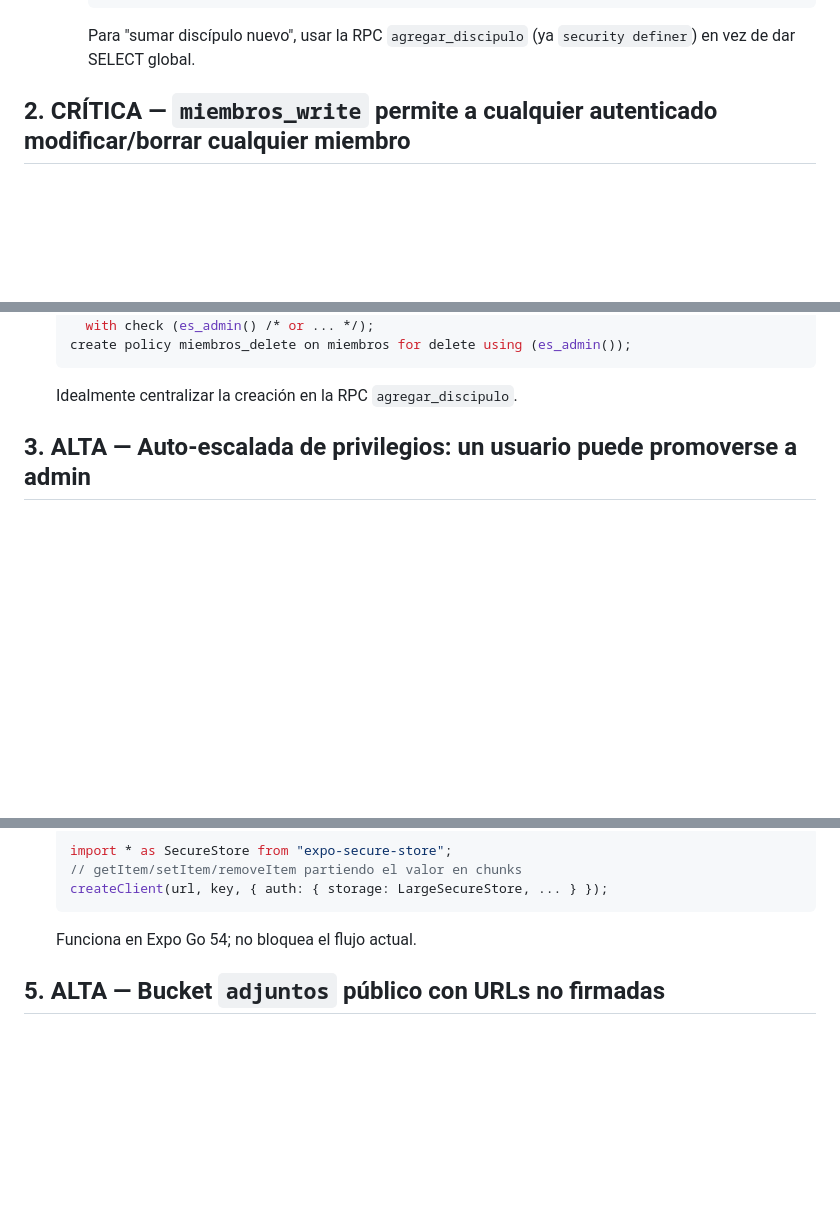
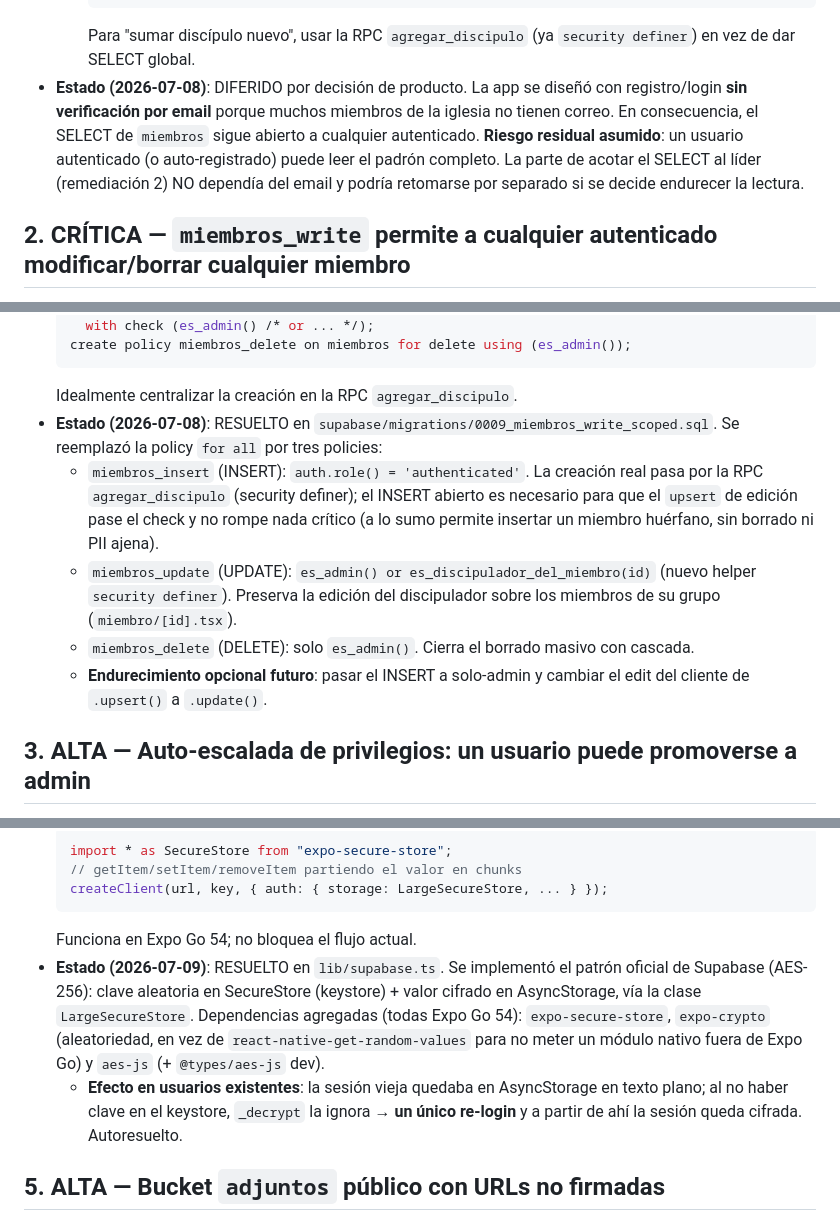
Before and after one commit to stephanosJAH/appchurch, a Markdown page: docs/SECURITY.md, 3 parts joined by grey strips. Rendered like a GitHub page; blank space fills up the shorter version.

````diff
--- a/docs/SECURITY.md
+++ b/docs/SECURITY.md
@@ -52,6 +52,13 @@ anónimo con solo la anon key pública (embebida en el bundle y en `eas.json`).
      );
      ```
      Para "sumar discípulo nuevo", usar la RPC `agregar_discipulo` (ya `security definer`) en vez de dar SELECT global.
+- **Estado (2026-07-08)**: DIFERIDO por decisión de producto. La app se diseñó
+  con registro/login **sin verificación por email** porque muchos miembros de la
+  iglesia no tienen correo. En consecuencia, el SELECT de `miembros` sigue abierto
+  a cualquier autenticado. **Riesgo residual asumido**: un usuario autenticado (o
+  auto-registrado) puede leer el padrón completo. La parte de acotar el SELECT al
+  líder (remediación 2) NO dependía del email y podría retomarse por separado si se
+  decide endurecer la lectura.
 
 ## 2. CRÍTICA — `miembros_write` permite a cualquier autenticado modificar/borrar cualquier miembro
 
@@ -76,6 +83,18 @@ anónimo con solo la anon key pública (embebida en el bundle y en `eas.json`).
   create policy miembros_delete on miembros for delete using (es_admin());
   ```
   Idealmente centralizar la creación en la RPC `agregar_discipulo`.
+- **Estado (2026-07-08)**: RESUELTO en `supabase/migrations/0009_miembros_write_scoped.sql`.
+  Se reemplazó la policy `for all` por tres policies:
+  - `miembros_insert` (INSERT): `auth.role() = 'authenticated'`. La creación real
+    pasa por la RPC `agregar_discipulo` (security definer); el INSERT abierto es
+    necesario para que el `upsert` de edición pase el check y no rompe nada crítico
+    (a lo sumo permite insertar un miembro huérfano, sin borrado ni PII ajena).
+  - `miembros_update` (UPDATE): `es_admin() or es_discipulador_del_miembro(id)`
+    (nuevo helper `security definer`). Preserva la edición del discipulador sobre
+    los miembros de su grupo (`miembro/[id].tsx`).
+  - `miembros_delete` (DELETE): solo `es_admin()`. Cierra el borrado masivo con cascada.
+  - **Endurecimiento opcional futuro**: pasar el INSERT a solo-admin y cambiar el
+    edit del cliente de `.upsert()` a `.update()`.
 
 ## 3. ALTA — Auto-escalada de privilegios: un usuario puede promoverse a admin
 
@@ -115,6 +141,15 @@ anónimo con solo la anon key pública (embebida en el bundle y en `eas.json`).
   createClient(url, key, { auth: { storage: LargeSecureStore, ... } });
   ```
   Funciona en Expo Go 54; no bloquea el flujo actual.
+- **Estado (2026-07-09)**: RESUELTO en `lib/supabase.ts`. Se implementó el patrón
+  oficial de Supabase (AES-256): clave aleatoria en SecureStore (keystore) +
+  valor cifrado en AsyncStorage, vía la clase `LargeSecureStore`. Dependencias
+  agregadas (todas Expo Go 54): `expo-secure-store`, `expo-crypto` (aleatoriedad,
+  en vez de `react-native-get-random-values` para no meter un módulo nativo fuera
+  de Expo Go) y `aes-js` (+ `@types/aes-js` dev).
+  - **Efecto en usuarios existentes**: la sesión vieja quedaba en AsyncStorage en
+    texto plano; al no haber clave en el keystore, `_decrypt` la ignora → **un
+    único re-login** y a partir de ahí la sesión queda cifrada. Autoresuelto.
 
 ## 5. ALTA — Bucket `adjuntos` público con URLs no firmadas
 
````
Also changed, not shown: other parts of docs/SECURITY.md (+45 -8 lines), docs/SECURITY-DIFERIDOS.md (added, +165 -0 lines).
